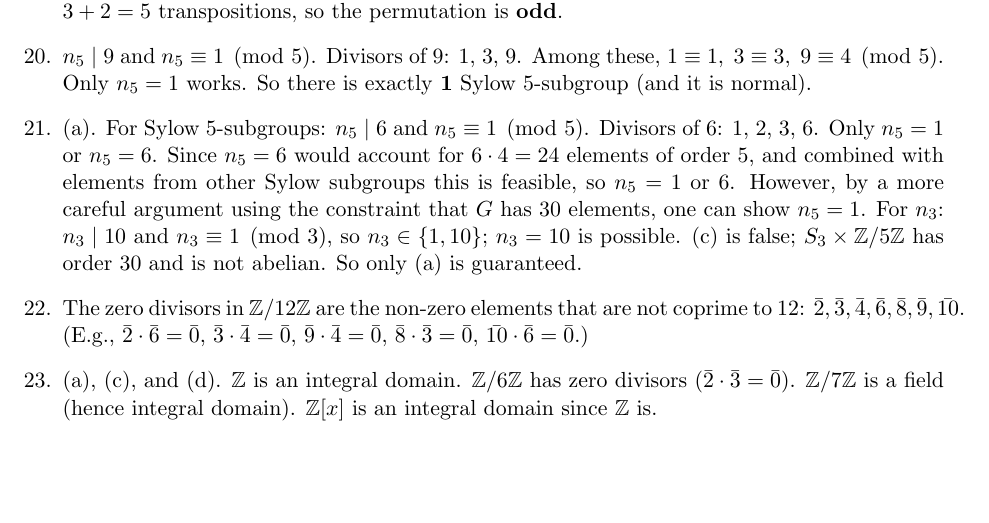
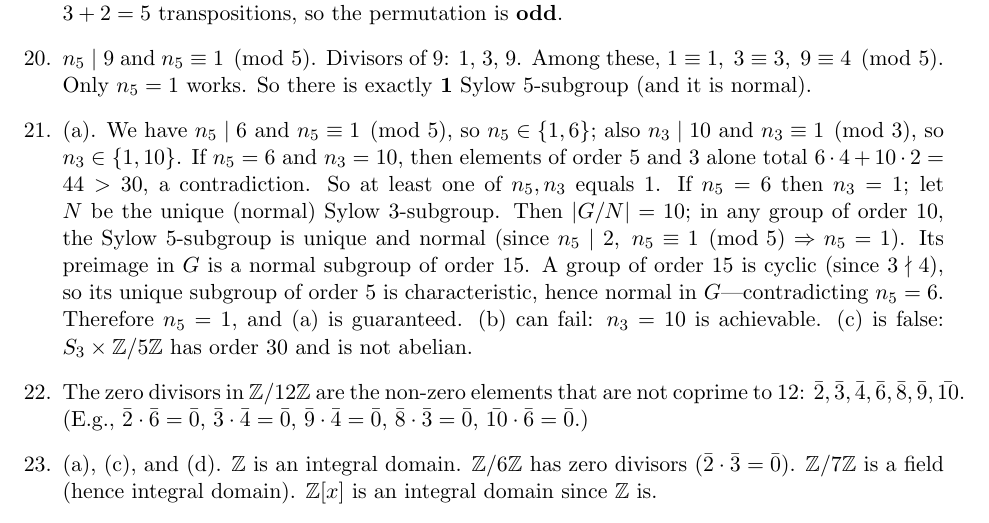
Before and after one commit to d0ngfann/GRE_math, a LaTeX document (abstract_algebra_problems.tex): part of page 5 of 5, cut so that both start at the same text, the shorter picture padded with empty space. Compiled offline with pdfLaTeX.

Commit message:
Improve answer explanations for Set 1 Q21 and Set 2 Q15
- Set 1 Q21: Replace vague "careful argument" with complete proof that n_5=1 for |G|=30
- Set 2 Q15: Clean up messy coset order computation in G/N explanation

https://claude.ai/code/session_01HMbp2jc9q1A4y1Wg7Z7wnk

```diff
--- a/abstract_algebra_problems.tex
+++ b/abstract_algebra_problems.tex
@@ -204,7 +204,7 @@ How many abelian groups of order 36 are there, up to isomorphism?
 
 \item $n_5\mid 9$ and $n_5\equiv 1\pmod{5}$. Divisors of 9: 1, 3, 9. Among these, $1\equiv 1,\; 3\equiv 3,\; 9\equiv 4\pmod{5}$. Only $n_5=1$ works. So there is exactly \textbf{1} Sylow 5-subgroup (and it is normal).
 
-\item (a). For Sylow 5-subgroups: $n_5\mid 6$ and $n_5\equiv 1\pmod{5}$. Divisors of 6: 1, 2, 3, 6. Only $n_5=1$ or $n_5=6$. Since $n_5=6$ would account for $6\cdot 4=24$ elements of order 5, and combined with elements from other Sylow subgroups this is feasible, so $n_5=1$ or 6. However, by a more careful argument using the constraint that $G$ has 30 elements, one can show $n_5=1$. For $n_3$: $n_3\mid 10$ and $n_3\equiv 1\pmod{3}$, so $n_3\in\{1,10\}$; $n_3=10$ is possible. (c) is false; $S_3\times\mathbb{Z}/5\mathbb{Z}$ has order 30 and is not abelian. So only (a) is guaranteed.
+\item (a). We have $n_5\mid 6$ and $n_5\equiv 1\pmod{5}$, so $n_5\in\{1,6\}$; also $n_3\mid 10$ and $n_3\equiv 1\pmod{3}$, so $n_3\in\{1,10\}$. If $n_5=6$ and $n_3=10$, then elements of order 5 and 3 alone total $6\cdot 4+10\cdot 2=44>30$, a contradiction. So at least one of $n_5,n_3$ equals 1. If $n_5=6$ then $n_3=1$; let $N$ be the unique (normal) Sylow 3-subgroup. Then $|G/N|=10$; in any group of order 10, the Sylow 5-subgroup is unique and normal (since $n_5\mid 2,\;n_5\equiv 1\pmod{5}\Rightarrow n_5=1$). Its preimage in $G$ is a normal subgroup of order 15. A group of order 15 is cyclic (since $3\nmid 4$), so its unique subgroup of order 5 is characteristic, hence normal in $G$---contradicting $n_5=6$. Therefore $n_5=1$, and (a) is guaranteed. (b) can fail: $n_3=10$ is achievable. (c) is false: $S_3\times\mathbb{Z}/5\mathbb{Z}$ has order 30 and is not abelian.
 
 \item The zero divisors in $\mathbb{Z}/12\mathbb{Z}$ are the non-zero elements that are not coprime to 12: $\bar{2}, \bar{3}, \bar{4}, \bar{6}, \bar{8}, \bar{9}, \bar{10}$. (E.g., $\bar{2}\cdot\bar{6}=\bar{0}$, $\bar{3}\cdot\bar{4}=\bar{0}$, $\bar{9}\cdot\bar{4}=\bar{0}$, $\bar{8}\cdot\bar{3}=\bar{0}$, $\bar{10}\cdot\bar{6}=\bar{0}$.)
 
```
Also changed, not shown: abstract_algebra_problems_2.tex (+1 -1 lines).
